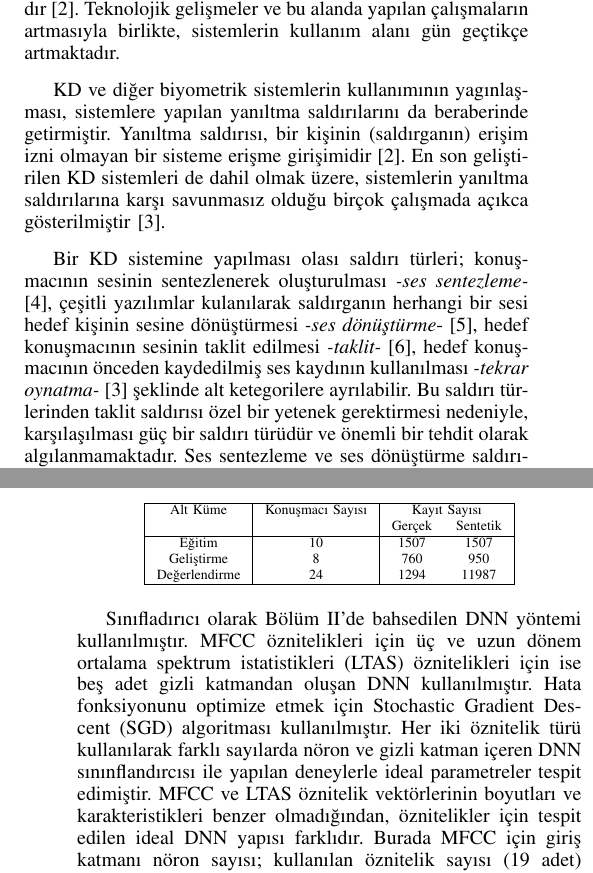
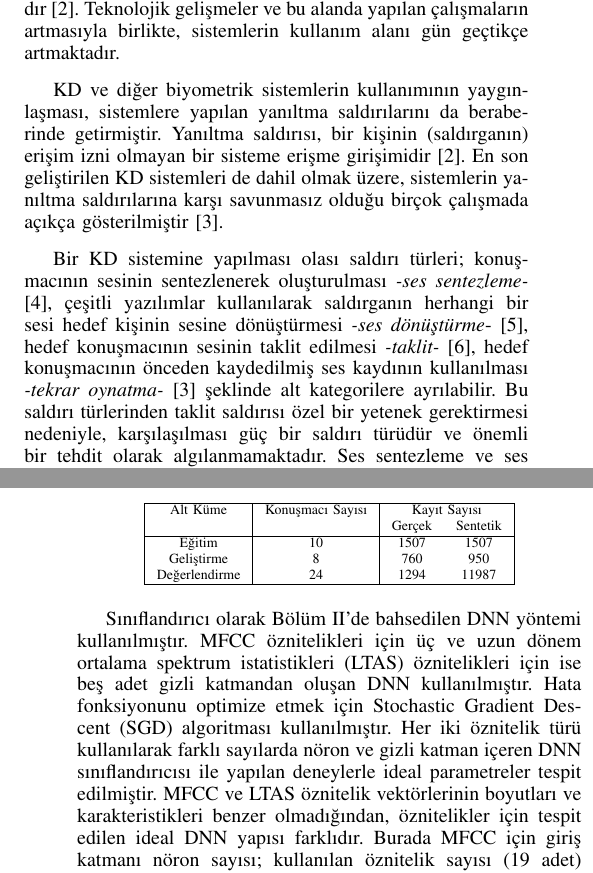
Before and after one commit to bekirbakar/academics-workspace, a LaTeX paper (siu-2018/source/main.tex): two parts of the columns of pages 1 and 3 of 4, joined at a grey line, cut so that both start at the same text. Compiled offline with pdfLaTeX.

Commit message:
Simple reviews...

```diff
--- a/siu-2018/source/main.tex
+++ b/siu-2018/source/main.tex
@@ -82,16 +82,16 @@ tanıma vb. biyometrik sistemlerde olduğu gibi; KD sistemleri kişisel verileri
 kontrolü, banka işlemleri ve daha bir çok alanda kullanılmaktadır \cite{hadid2015biometrics}. Teknolojik gelişmeler ve
 bu alanda yapılan çalışmaların artmasıyla birlikte, sistemlerin kullanım alanı gün geçtikçe artmaktadır.
 
-KD ve diğer biyometrik sistemlerin kullanımının yagınlaşması, sistemlere yapılan yanıltma saldırılarını da beraberinde
+KD ve diğer biyometrik sistemlerin kullanımının yaygınlaşması, sistemlere yapılan yanıltma saldırılarını da beraberinde
 getirmiştir. Yanıltma saldırısı, bir kişinin (saldırganın) erişim izni olmayan bir sisteme erişme girişimidir
 \cite{hadid2015biometrics}. En son geliştirilen KD sistemleri de dahil olmak üzere, sistemlerin yanıltma saldırılarına
-karşı savunmasız olduğu birçok çalışmada açıkca gösterilmiştir \cite{wu2015spoofing}.
+karşı savunmasız olduğu birçok çalışmada açıkça gösterilmiştir \cite{wu2015spoofing}.
 
 Bir KD sistemine yapılması olası saldırı türleri; konuşmacının sesinin sentezlenerek oluşturulması
-\emph{-ses sentezleme-}\cite{de2012evaluation}, çeşitli yazılımlar kulanılarak saldırganın herhangi bir sesi hedef
+\emph{-ses sentezleme-}\cite{de2012evaluation}, çeşitli yazılımlar kullanılarak saldırganın herhangi bir sesi hedef
 kişinin sesine dönüştürmesi \emph{-ses dönüştürme}-\cite{stylianou2009voice}, hedef konuşmacının sesinin taklit
 edilmesi \emph{-taklit-}\cite{hautamaki2015automatic}, hedef konuşmacının önceden kaydedilmiş ses kaydının kullanılması
-\emph{-tekrar oynatma-} \cite{wu2015spoofing} şeklinde alt ketegorilere ayrılabilir. Bu
+\emph{-tekrar oynatma-} \cite{wu2015spoofing} şeklinde alt kategorilere ayrılabilir. Bu
 saldırı türlerinden taklit saldırısı özel bir yetenek gerektirmesi nedeniyle, karşılaşılması güç bir saldırı türüdür
 ve önemli bir tehdit olarak algılanmamaktadır. Ses sentezleme ve ses dönüştürme saldırıları kolay erişilebilir birçok
 yazılım kullanılarak yapılabileceği ve saldırı başarı oranının yüksek olması nedeniyle önemli bir tehdit olarak
@@ -239,11 +239,11 @@ modelin performansının genelleştirilebilirliği amacıyla kullanılmıştır.
     \end{tabular}
 \end{table}
 
-Sınıfladırıcı olarak Bölüm II'de bahsedilen DNN yöntemi kullanılmıştır. MFCC öznitelikleri için üç ve uzun dönem
+Sınıflandırıcı olarak Bölüm II'de bahsedilen DNN yöntemi kullanılmıştır. MFCC öznitelikleri için üç ve uzun dönem
 ortalama spektrum istatistikleri (LTAS) öznitelikleri için ise beş adet gizli katmandan oluşan DNN kullanılmıştır.
 Hata fonksiyonunu optimize etmek için Stochastic Gradient Descent (SGD) algoritması kullanılmıştır. Her iki öznitelik
-türü kullanılarak farklı sayılarda nöron ve gizli katman içeren DNN sınınflandırcısı ile yapılan deneylerle ideal
-parametreler tespit edimiştir. MFCC ve LTAS öznitelik vektörlerinin boyutları ve karakteristikleri benzer olmadığından,
+türü kullanılarak farklı sayılarda nöron ve gizli katman içeren DNN sınıflandırıcısı ile yapılan deneylerle ideal
+parametreler tespit edilmiştir. MFCC ve LTAS öznitelik vektörlerinin boyutları ve karakteristikleri benzer olmadığından,
 öznitelikler için tespit edilen ideal DNN yapısı farklıdır. Burada MFCC için giriş katmanı nöron sayısı; kullanılan
 öznitelik sayısı (19 adet) ve ilave olarak logaritmik enerji katsayısı olmak üzere 20, her bir gizli katman ise 1024
 birimden oluşmaktadır. LTAS öznitelikleri için ise 256 adet ortalama, 256 standart sapma istatistikleri birleştirilerek
```
Also changed, not shown: siu-2020/source/bibliography.bib (+2 -4 lines), siu-2020/source/main.tex (+10 -10 lines), slt-2018/source/spconf.sty (+2 -1 lines), README.md, siu-2018/source/main.tex (2 more changed lines), 1 other file.
